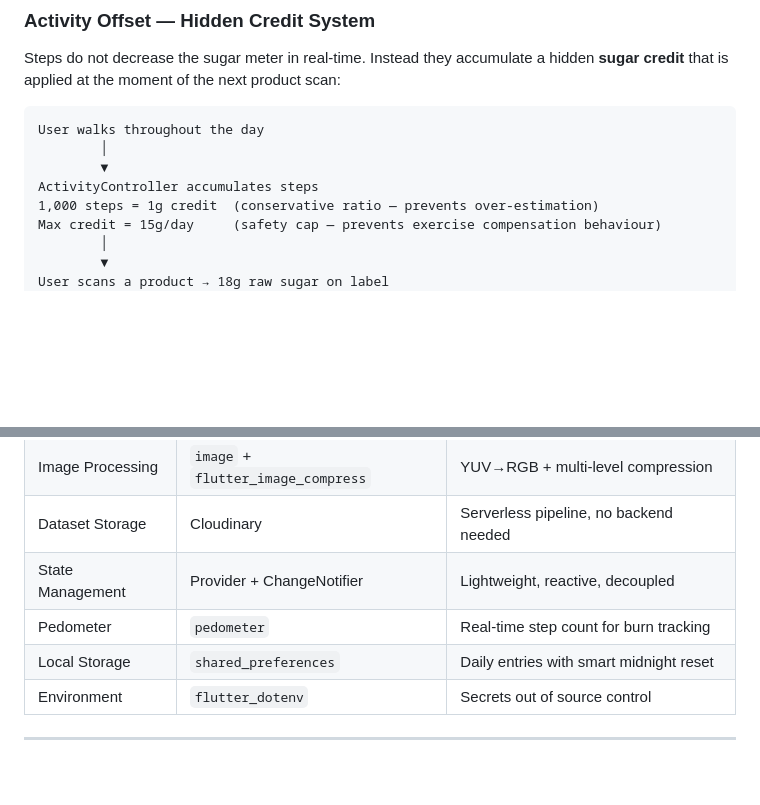
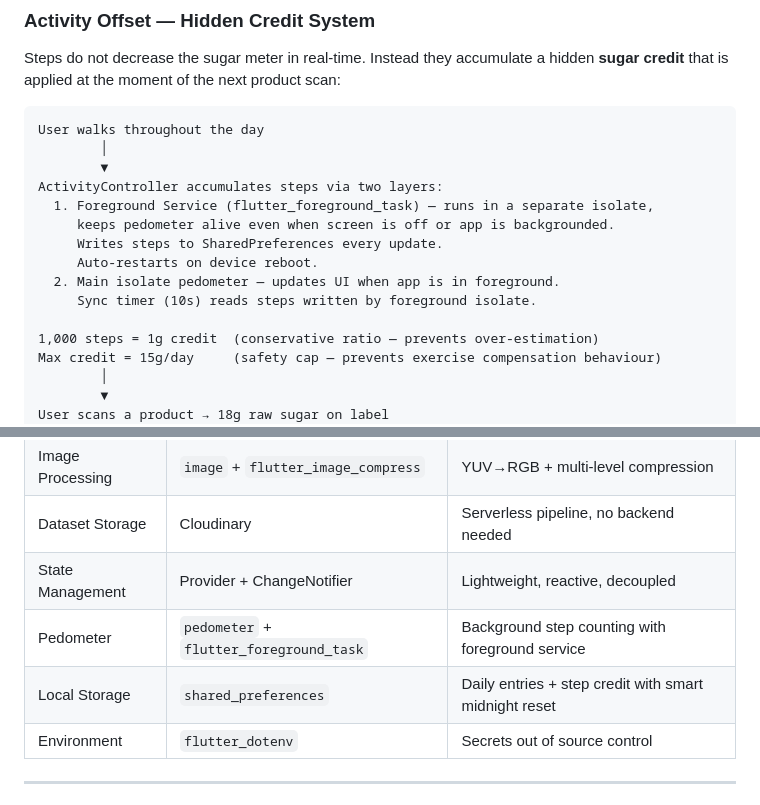
Before and after one commit to DhanyDelio/sugar-check-ai, a Markdown page: README.md, 2 parts joined by grey strips. Drawn GitHub-style; blank space fills up the shorter version.

Commit message:
docs: update README with foreground service architecture

```diff
--- a/README.md
+++ b/README.md
@@ -183,7 +183,14 @@ Steps do not decrease the sugar meter in real-time. Instead they accumulate a hi
 User walks throughout the day
         │
         ▼
-ActivityController accumulates steps
+ActivityController accumulates steps via two layers:
+  1. Foreground Service (flutter_foreground_task) — runs in a separate isolate,
+     keeps pedometer alive even when screen is off or app is backgrounded.
+     Writes steps to SharedPreferences every update.
+     Auto-restarts on device reboot.
+  2. Main isolate pedometer — updates UI when app is in foreground.
+     Sync timer (10s) reads steps written by foreground isolate.
+
 1,000 steps = 1g credit  (conservative ratio — prevents over-estimation)
 Max credit = 15g/day     (safety cap — prevents exercise compensation behaviour)
         │
@@ -272,8 +279,8 @@ sugar-check-ai/
 | Image Processing | `image` + `flutter_image_compress` | YUV→RGB + multi-level compression |
 | Dataset Storage | Cloudinary | Serverless pipeline, no backend needed |
 | State Management | Provider + ChangeNotifier | Lightweight, reactive, decoupled |
-| Pedometer | `pedometer` | Real-time step count for burn tracking |
-| Local Storage | `shared_preferences` | Daily entries with smart midnight reset |
+| Pedometer | `pedometer` + `flutter_foreground_task` | Background step counting with foreground service |
+| Local Storage | `shared_preferences` | Daily entries + step credit with smart midnight reset |
 | Environment | `flutter_dotenv` | Secrets out of source control |
 
 ---
```
